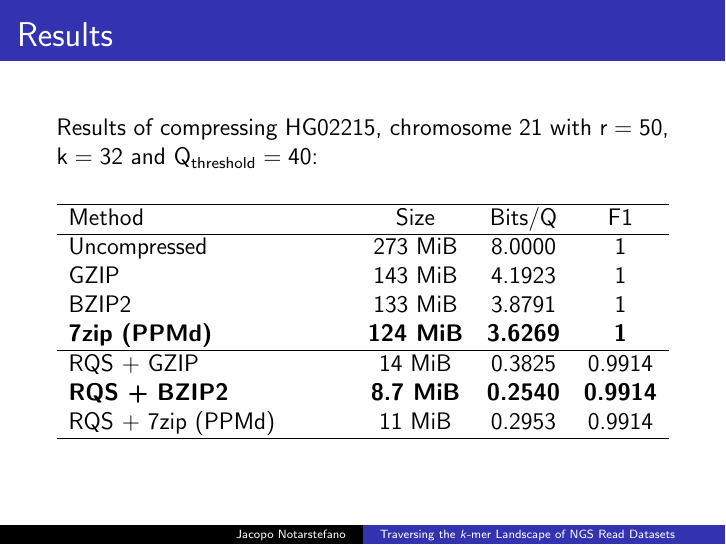
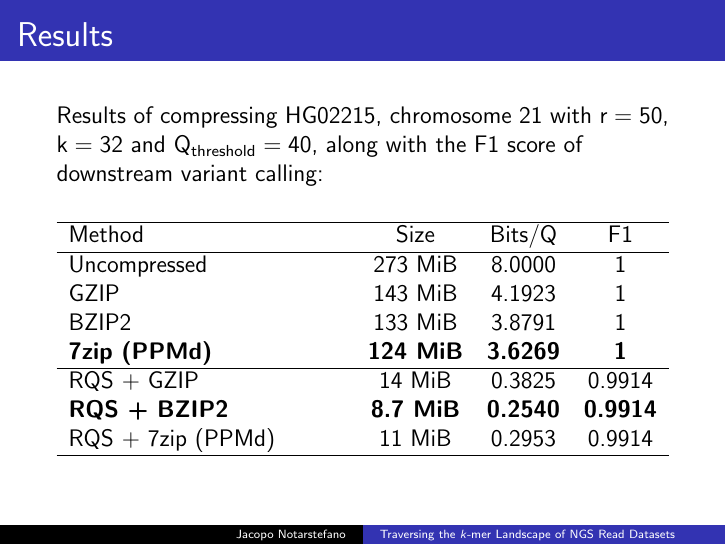
Before and after one commit to jacquerie/ABI, LaTeX slides (tex/seminario.tex): page 13 of 16. Compiled offline with pdfLaTeX.

Commit message:
Fix: explain what the F1 score means.

```diff
--- a/tex/seminario.tex
+++ b/tex/seminario.tex
@@ -241,7 +241,8 @@
 
     \begin{frame}{Results}
         Results of compressing HG02215, chromosome 21 with \(\text{r} = 50\),
-        \(\text{k} = 32\) and \(\text{Q}_\text{threshold} = 40\):
+        \(\text{k} = 32\) and \(\text{Q}_\text{threshold} = 40\), along with
+        the F1 score of downstream variant calling:
 
         \vspace{0.25cm}
 
```
Also changed, not shown: seminario.pdf.
